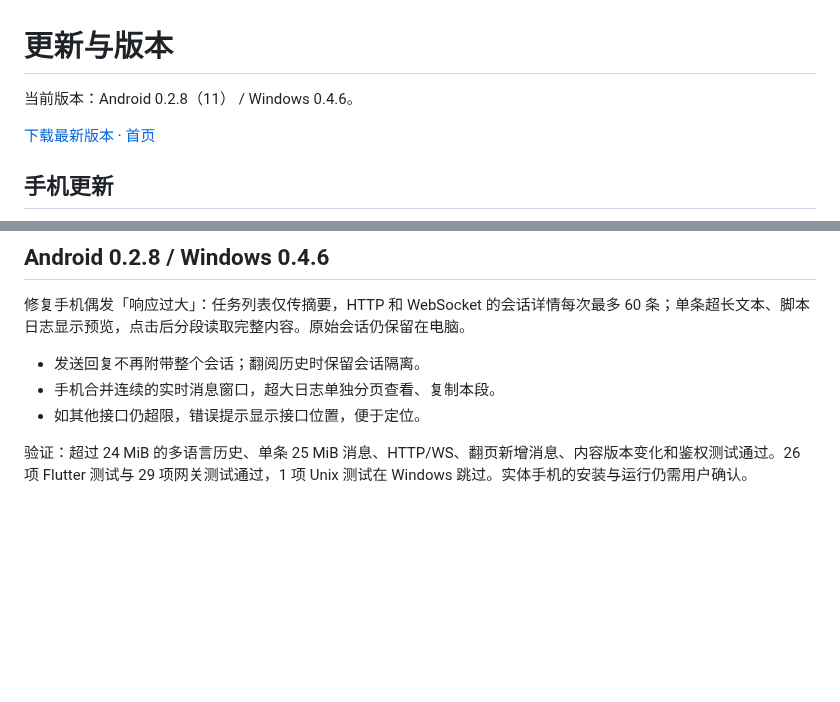
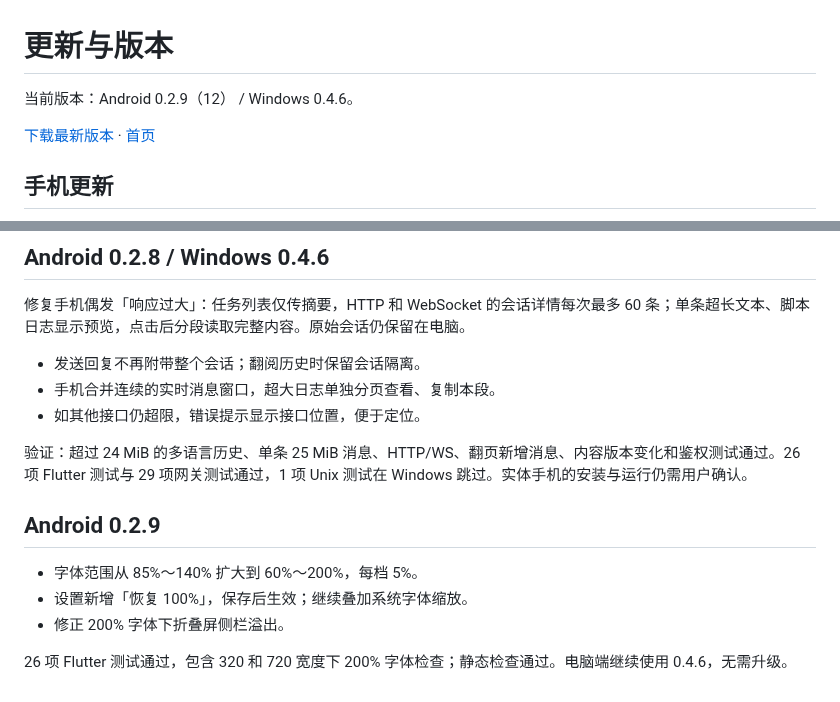
Before and after one commit to LeftSeineM/Mydex-mobile, a Markdown page: docs/UPDATES.md, 2 parts joined by grey strips. Rendered like a GitHub page; blank space fills up the shorter version.

```diff
--- a/docs/UPDATES.md
+++ b/docs/UPDATES.md
@@ -1,6 +1,6 @@
 # 更新与版本
 
-当前版本：Android 0.2.8（11） / Windows 0.4.6。
+当前版本：Android 0.2.9（12） / Windows 0.4.6。
 
 [下载最新版本](https://github.com/LeftSeineM/Mydex-mobile/releases/latest) · [首页](../README.md)
 
@@ -62,3 +62,11 @@
 - 如其他接口仍超限，错误提示显示接口位置，便于定位。
 
 验证：超过 24 MiB 的多语言历史、单条 25 MiB 消息、HTTP/WS、翻页新增消息、内容版本变化和鉴权测试通过。26 项 Flutter 测试与 29 项网关测试通过，1 项 Unix 测试在 Windows 跳过。实体手机的安装与运行仍需用户确认。
+
+## Android 0.2.9
+
+- 字体范围从 85%～140% 扩大到 60%～200%，每档 5%。
+- 设置新增「恢复 100%」，保存后生效；继续叠加系统字体缩放。
+- 修正 200% 字体下折叠屏侧栏溢出。
+
+26 项 Flutter 测试通过，包含 320 和 720 宽度下 200% 字体检查；静态检查通过。电脑端继续使用 0.4.6，无需升级。
```
Also changed, not shown: README.md (+3 -3 lines), docs/FEATURES.md (+5 -1 lines), docs/images/foldable.png.
